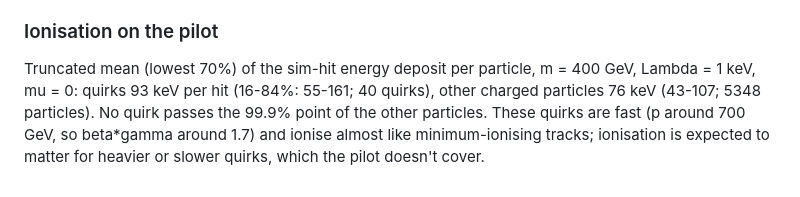
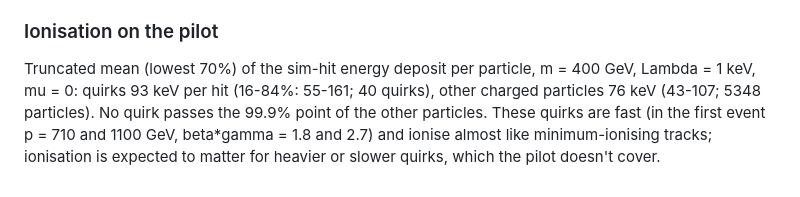
Before and after one commit to murnanedaniel/quirkml, a Markdown page: docs/ml_baselines.md, the part around the change. GitHub-like rendering.

Commit message:
docs: exact quirk momenta in ionisation note

```diff
--- a/docs/ml_baselines.md
+++ b/docs/ml_baselines.md
@@ -41,4 +41,4 @@ With truth hit assignment and long strips left out, the quirk pair's hits fit a
 
 ### Ionisation on the pilot
 
-Truncated mean (lowest 70%) of the sim-hit energy deposit per particle, m = 400 GeV, Lambda = 1 keV, mu = 0: quirks 93 keV per hit (16-84%: 55-161; 40 quirks), other charged particles 76 keV (43-107; 5348 particles). No quirk passes the 99.9% point of the other particles. These quirks are fast (p around 700 GeV, so beta*gamma around 1.7) and ionise almost like minimum-ionising tracks; ionisation is expected to matter for heavier or slower quirks, which the pilot doesn't cover.
+Truncated mean (lowest 70%) of the sim-hit energy deposit per particle, m = 400 GeV, Lambda = 1 keV, mu = 0: quirks 93 keV per hit (16-84%: 55-161; 40 quirks), other charged particles 76 keV (43-107; 5348 particles). No quirk passes the 99.9% point of the other particles. These quirks are fast (in the first event p = 710 and 1100 GeV, beta*gamma = 1.8 and 2.7) and ionise almost like minimum-ionising tracks; ionisation is expected to matter for heavier or slower quirks, which the pilot doesn't cover.
```
